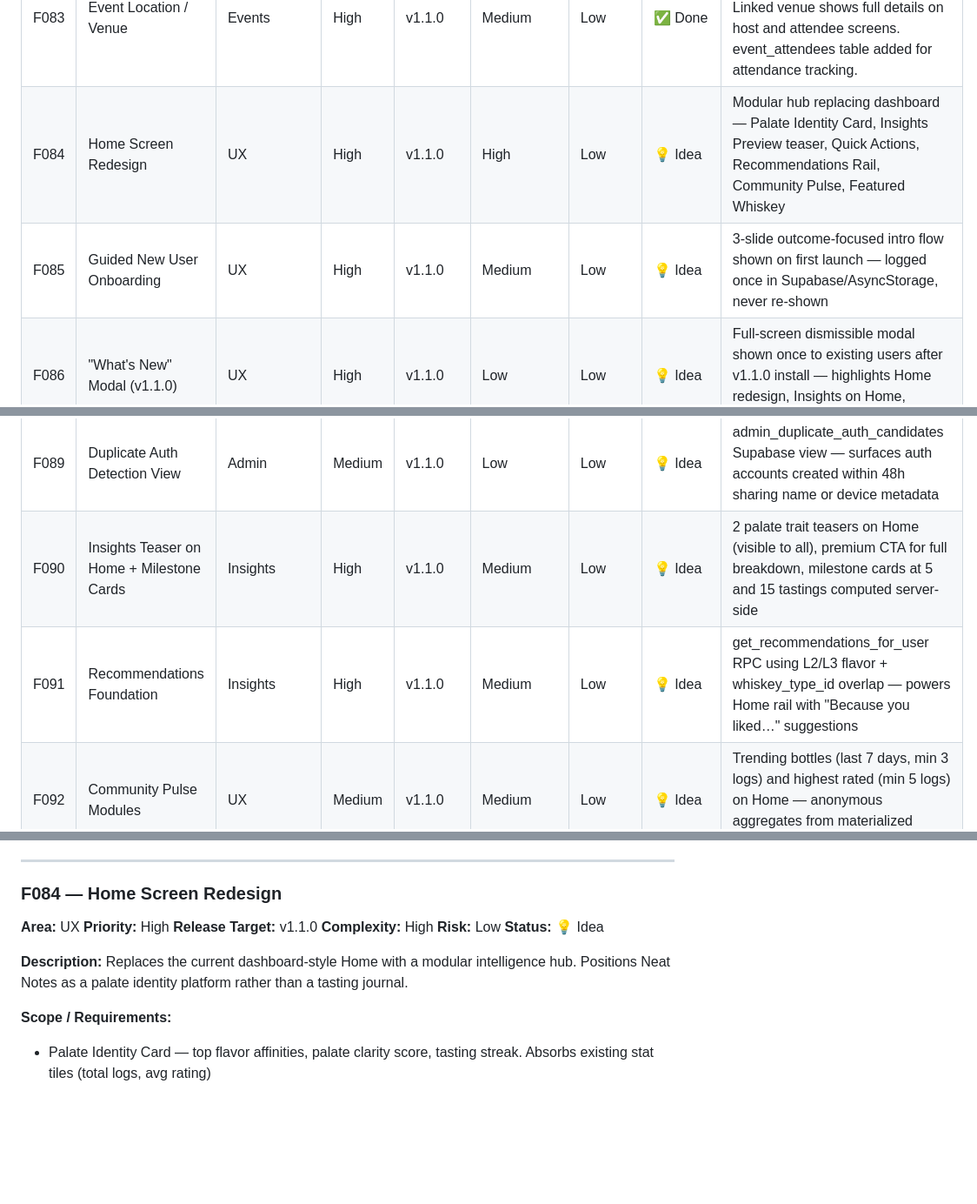
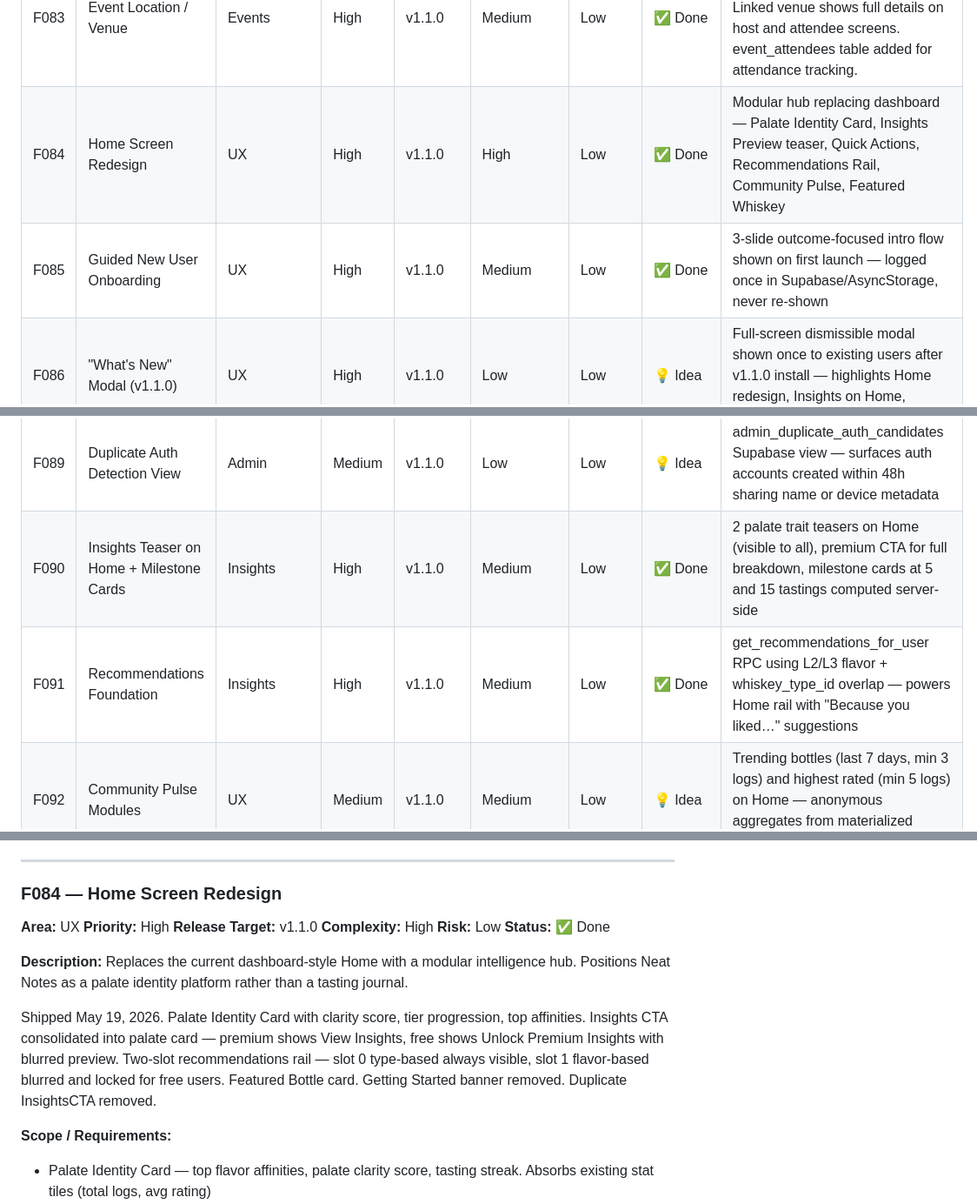
Before and after one commit to BuffaloHappyHour/neat-notes-mobile, a Markdown page: ROADMAP.md, 3 parts joined by grey strips. Shown at 87% size. Rendered like a GitHub page; blank space fills up the shorter version.

Commit message:
docs: mark F084, F085, F090, F091 as shipped in ROADMAP
Co-Authored-By: Claude Sonnet 4.6 <noreply@anthropic.com>

```diff
--- a/ROADMAP.md
+++ b/ROADMAP.md
@@ -117,14 +117,14 @@ Each feature includes:
 | F079 | Venue Request Admin Screen | Admin | High | v1.0.9 | Low | Low | ✅ Done | Admin screen at /admin/venue-requests. Review pending venue applications, approve with role assignment (venue_starter or venue_pro), reject with confirmation. Pull-to-refresh, empty state, auth guard. RPCs: admin_approve_venue_request, admin_reject_venue_request. |
 | F082 | QR Code Event Sharing | Events | High | v1.1.0 | Medium | Low | ✅ Done | Host generates branded QR code (amber, NN logo) from event detail screen. Attendee scans → deep links into app → auto-joins via join_event RPC → lands on event page. Save to camera roll. Universal link handler in _layout.tsx. |
 | F083 | Event Location / Venue | Events | High | v1.1.0 | Medium | Low | ✅ Done | Host searches venues table during event creation, or enters manually. Linked venue shows full details on host and attendee screens. event_attendees table added for attendance tracking. |
-| F084 | Home Screen Redesign | UX | High | v1.1.0 | High | Low | 💡 Idea | Modular hub replacing dashboard — Palate Identity Card, Insights Preview teaser, Quick Actions, Recommendations Rail, Community Pulse, Featured Whiskey |
-| F085 | Guided New User Onboarding | UX | High | v1.1.0 | Medium | Low | 💡 Idea | 3-slide outcome-focused intro flow shown on first launch — logged once in Supabase/AsyncStorage, never re-shown |
+| F084 | Home Screen Redesign | UX | High | v1.1.0 | High | Low | ✅ Done | Modular hub replacing dashboard — Palate Identity Card, Insights Preview teaser, Quick Actions, Recommendations Rail, Community Pulse, Featured Whiskey |
+| F085 | Guided New User Onboarding | UX | High | v1.1.0 | Medium | Low | ✅ Done | 3-slide outcome-focused intro flow shown on first launch — logged once in Supabase/AsyncStorage, never re-shown |
 | F086 | "What's New" Modal (v1.1.0) | UX | High | v1.1.0 | Low | Low | 💡 Idea | Full-screen dismissible modal shown once to existing users after v1.1.0 install — highlights Home redesign, Insights on Home, Google Sign-In |
 | F087 | Google Sign-In | Profile | High | v1.1.0 | Medium | Low | 🔨 In Progress | Google as primary auth option via Supabase signInWithOAuth — links to existing account if email matches, never creates ghost accounts. Code committed May 18, 2026 via expo-auth-session + PKCE/implicit flow. Pending production build. |
 | F088 | Phone Auth Analytics Events | Infrastructure | Medium | v1.1.0 | Low | Low | 💡 Idea | Fire phone_auth_started, phone_auth_completed, phone_auth_duplicate_detected analytics events for SMS auth monitoring |
 | F089 | Duplicate Auth Detection View | Admin | Medium | v1.1.0 | Low | Low | 💡 Idea | admin_duplicate_auth_candidates Supabase view — surfaces auth accounts created within 48h sharing name or device metadata |
-| F090 | Insights Teaser on Home + Milestone Cards | Insights | High | v1.1.0 | Medium | Low | 💡 Idea | 2 palate trait teasers on Home (visible to all), premium CTA for full breakdown, milestone cards at 5 and 15 tastings computed server-side |
-| F091 | Recommendations Foundation | Insights | High | v1.1.0 | Medium | Low | 💡 Idea | get_recommendations_for_user RPC using L2/L3 flavor + whiskey_type_id overlap — powers Home rail with "Because you liked…" suggestions |
+| F090 | Insights Teaser on Home + Milestone Cards | Insights | High | v1.1.0 | Medium | Low | ✅ Done | 2 palate trait teasers on Home (visible to all), premium CTA for full breakdown, milestone cards at 5 and 15 tastings computed server-side |
+| F091 | Recommendations Foundation | Insights | High | v1.1.0 | Medium | Low | ✅ Done | get_recommendations_for_user RPC using L2/L3 flavor + whiskey_type_id overlap — powers Home rail with "Because you liked…" suggestions |
 | F092 | Community Pulse Modules | UX | Medium | v1.1.0 | Medium | Low | 💡 Idea | Trending bottles (last 7 days, min 3 logs) and highest rated (min 5 logs) on Home — anonymous aggregates from materialized Supabase views |
 | F093 | Phone-First Signup Flow Redesign | Profile | High | v1.1.0 | Medium | Low | ✅ Done | Phone-first signup: OTP creates account with phone as primary identity, email + password linked after verification. Email-only fallback if no phone provided. signInWithOtp (shouldCreateUser: true) + linkIdentity email + updateUser password. Ghost-account bug fixed (sendSignUpOtp uses updateUser not signInWithOtp). Shipped May 18, 2026. |
 ---
@@ -574,10 +574,12 @@ Host-facing post-event analytics report generated on demand from Supabase event
 **Release Target:** v1.1.0
 **Complexity:** High
 **Risk:** Low
-**Status:** 💡 Idea
+**Status:** ✅ Done
 
 **Description:**
 Replaces the current dashboard-style Home with a modular intelligence hub. Positions Neat Notes as a palate identity platform rather than a tasting journal.
+
+Shipped May 19, 2026. Palate Identity Card with clarity score, tier progression, top affinities. Insights CTA consolidated into palate card — premium shows View Insights, free shows Unlock Premium Insights with blurred preview. Two-slot recommendations rail — slot 0 type-based always visible, slot 1 flavor-based blurred and locked for free users. Featured Bottle card. Getting Started banner removed. Duplicate InsightsCTA removed.
 
 **Scope / Requirements:**
 - Palate Identity Card — top flavor affinities, palate clarity score, tasting streak. Absorbs existing stat tiles (total logs, avg rating)
```
Also changed, not shown: other parts of ROADMAP.md (+10 -3 lines).
